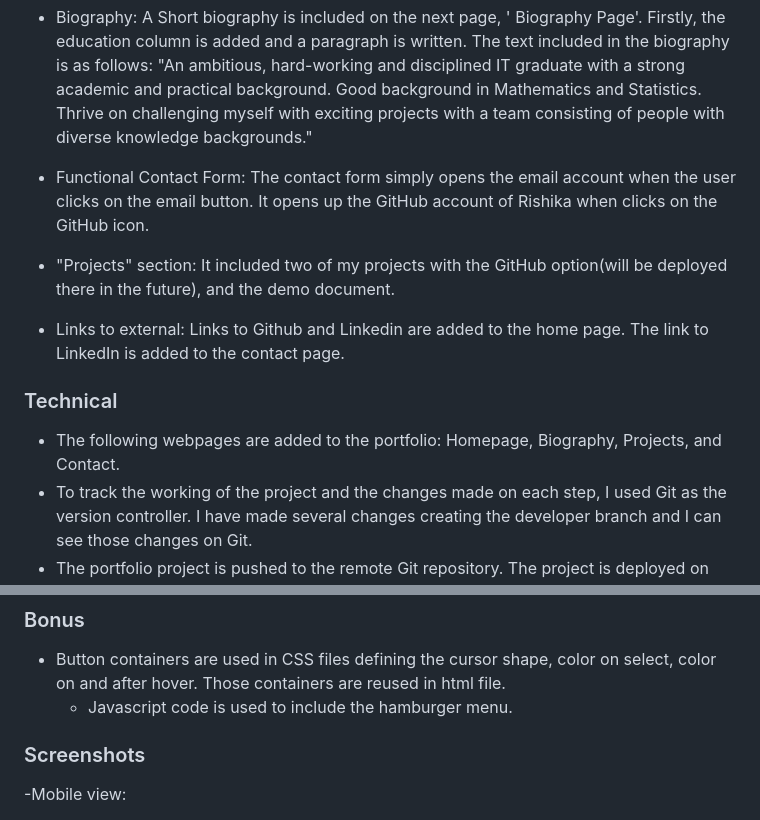
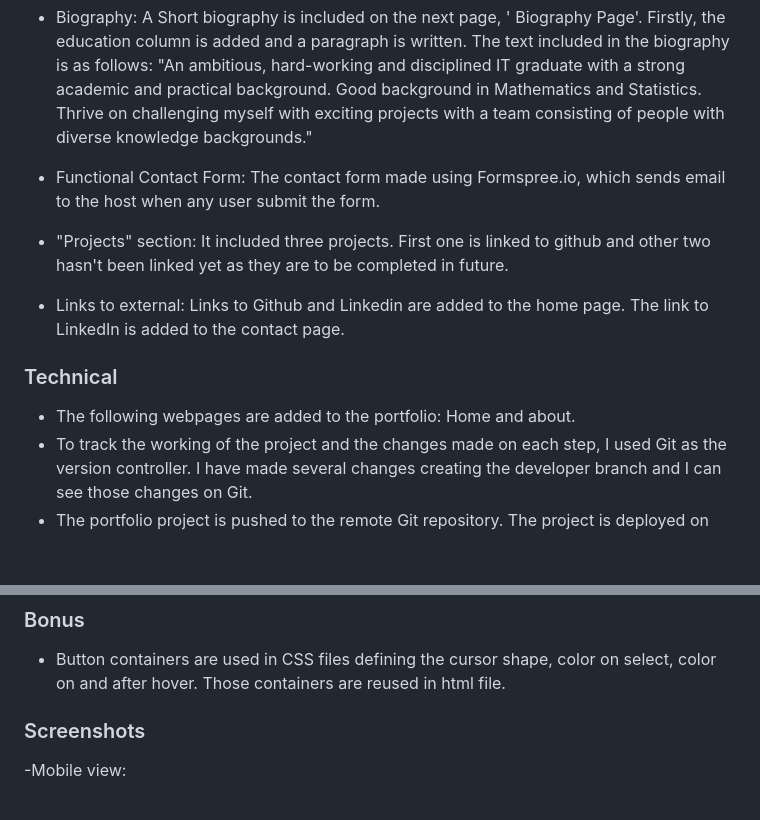
Before and after one commit to RishA22/RishA22.github.io, a Markdown page: README.md, 2 parts joined by grey strips. GitHub-like rendering; blank space fills up the shorter version.

```diff
--- a/README.md
+++ b/README.md
@@ -15,17 +15,17 @@
   "An ambitious, hard-working and disciplined IT graduate with a strong academic and practical background. Good background in Mathematics and Statistics. Thrive on challenging myself with exciting projects with a team consisting of people with diverse knowledge backgrounds."
 
 - Functional Contact Form:
-  The contact form simply opens the email account when the user clicks on the email button. It opens up the GitHub account of Rishika when clicks on the GitHub icon.
+  The contact form made using Formspree.io, which sends email to the host when any user submit the form.
 
 - "Projects" section:
-  It included two of my projects with the GitHub option(will be deployed there in the future), and the demo document.
+  It included three projects. First one is linked to github and other two hasn't been linked yet as they are to be completed in future.
 
 - Links to external:
   Links to Github and Linkedin are added to the home page. The link to LinkedIn is added to the contact page.
 
 ### Technical
 
-- The following webpages are added to the portfolio: Homepage, Biography, Projects, and Contact.
+- The following webpages are added to the portfolio: Home and about.
 - To track the working of the project and the changes made on each step, I used Git as the version
   controller. I have made several changes creating the developer branch and I can see those changes on Git.
 - The portfolio project is pushed to the remote Git repository. The project is deployed on Github where
@@ -38,7 +38,6 @@
 
 - Button containers are used in CSS files defining the cursor shape, color on select, color on and after
   hover. Those containers are reused in html file.
-  - Javascript code is used to include the hamburger menu.
 
 ### Screenshots
 
```
Also changed, not shown: other parts of README.md (+2 -2 lines).
